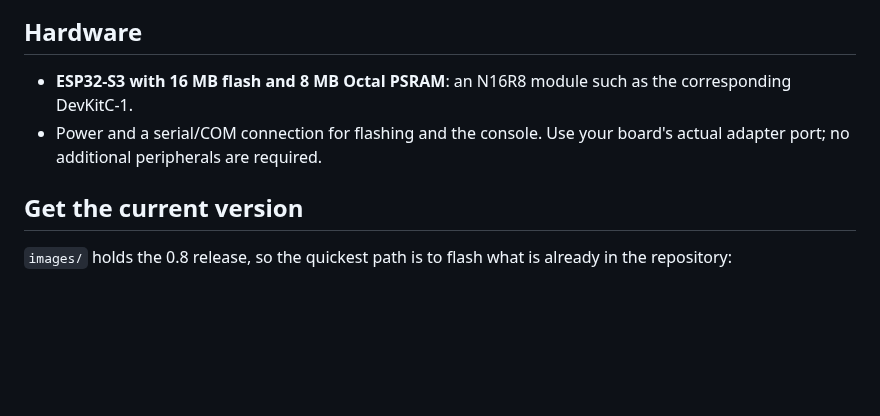
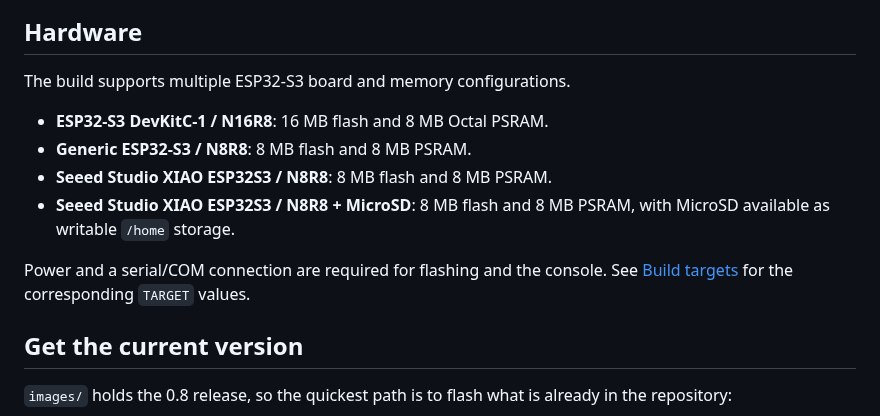
Before and after one commit to paulneja/Linux-on-esp32-S3, a Markdown page: README.md, the part around one of its changes. Rendered like a GitHub page; blank space fills up the shorter version.

```diff
--- a/README.md
+++ b/README.md
@@ -74,10 +74,17 @@ xychart-beta
 
 ## Hardware
 
-- **ESP32-S3 with 16 MB flash and 8 MB Octal PSRAM**: an N16R8 module such as
-  the corresponding DevKitC-1.
-- Power and a serial/COM connection for flashing and the console. Use your
-  board's actual adapter port; no additional peripherals are required.
+The build supports multiple ESP32-S3 board and memory configurations.
+
+- **ESP32-S3 DevKitC-1 / N16R8**: 16 MB flash and 8 MB Octal PSRAM.
+- **Generic ESP32-S3 / N8R8**: 8 MB flash and 8 MB PSRAM.
+- **Seeed Studio XIAO ESP32S3 / N8R8**: 8 MB flash and 8 MB PSRAM.
+- **Seeed Studio XIAO ESP32S3 / N8R8 + MicroSD**: 8 MB flash and
+  8 MB PSRAM, with MicroSD available as writable `/home` storage.
+
+Power and a serial/COM connection are required for flashing and the
+console. See [Build targets](#build-targets) for the corresponding
+`TARGET` values.
 
 ## Get the current version
 
```
Also changed, not shown: other parts of README.md (+50 -6 lines).
